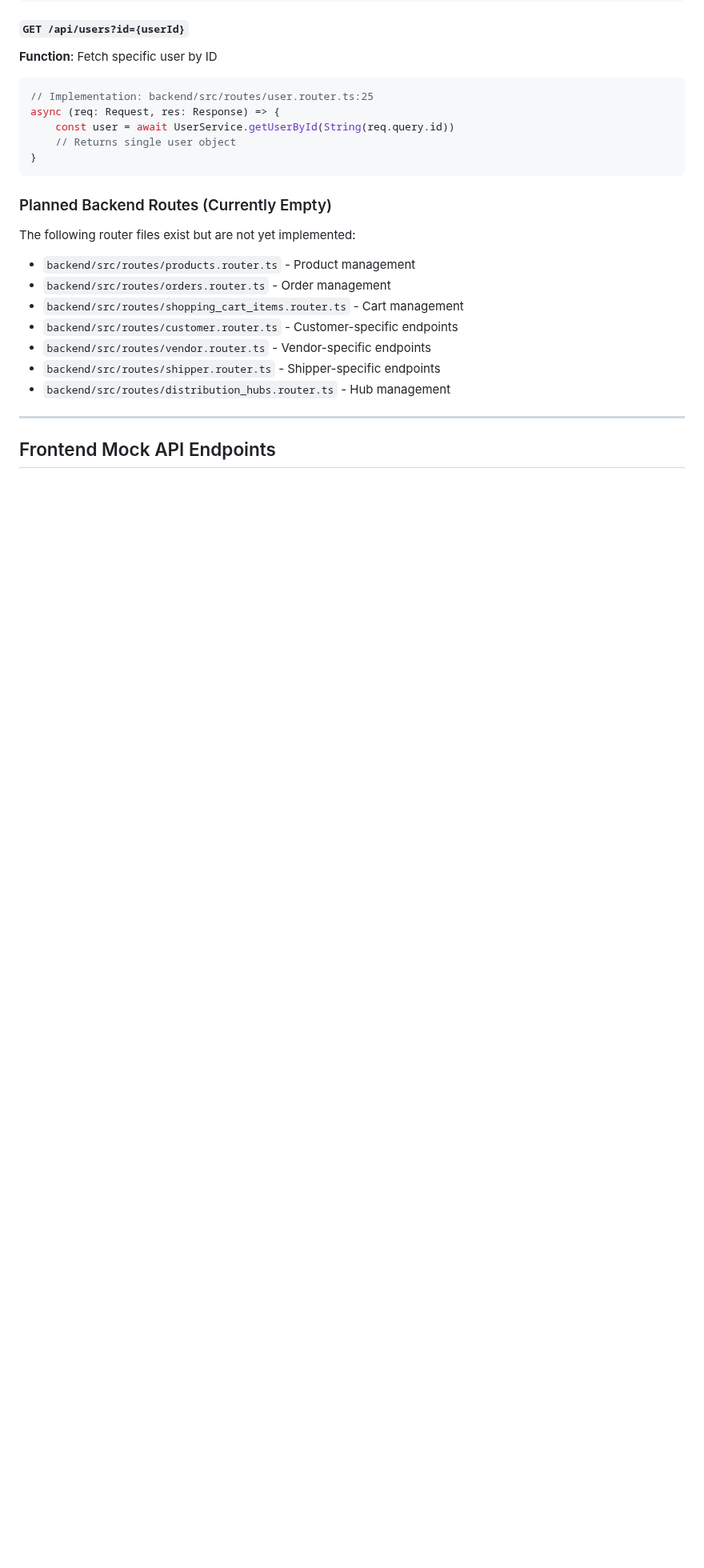
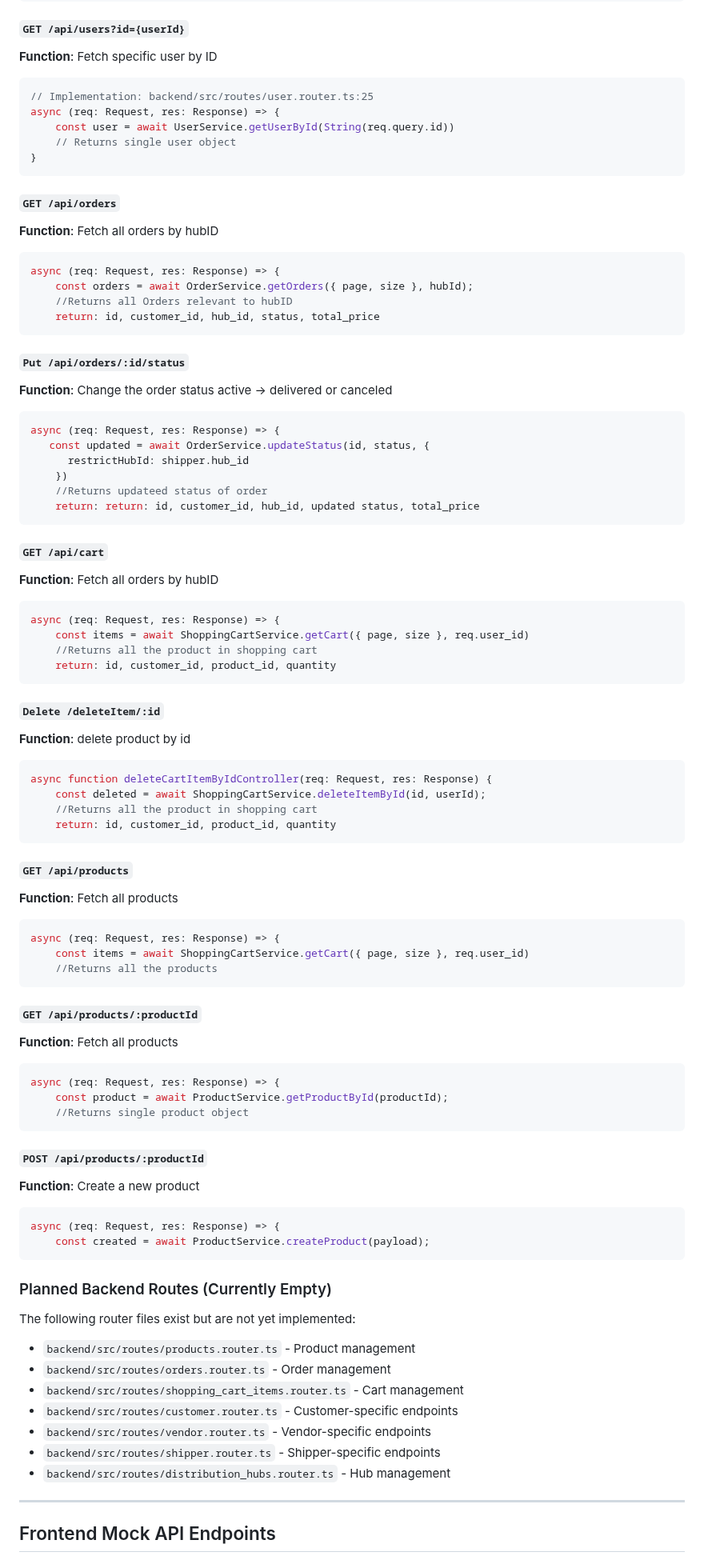
Before and after one commit to truongbaan/COSC2769_FullStack_Group_Project, a Markdown page: COMPLETE_API_DOCUMENTATION.md, the part around the change. Shown at 80% size. GitHub-like rendering; blank space fills up the shorter version.

Commit message:
Update backend Product, ShoppingCart and Order api

````diff
--- a/COMPLETE_API_DOCUMENTATION.md
+++ b/COMPLETE_API_DOCUMENTATION.md
@@ -193,6 +193,63 @@ async (req: Request, res: Response) => {
     const user = await UserService.getUserById(String(req.query.id))
     // Returns single user object
 }
+```
+#### `GET /api/orders`
+**Function**: Fetch all orders by hubID
+```typescript
+async (req: Request, res: Response) => {
+    const orders = await OrderService.getOrders({ page, size }, hubId);
+    //Returns all Orders relevant to hubID
+    return: id, customer_id, hub_id, status, total_price
+```
+#### `Put /api/orders/:id/status`
+**Function**: Change the order status active -> delivered or canceled
+```typescript
+async (req: Request, res: Response) => {
+   const updated = await OrderService.updateStatus(id, status, {
+      restrictHubId: shipper.hub_id
+    })
+    //Returns updateed status of order
+    return: return: id, customer_id, hub_id, updated status, total_price
+```
+#### `GET /api/cart`
+**Function**: Fetch all orders by hubID
+```typescript
+async (req: Request, res: Response) => {
+    const items = await ShoppingCartService.getCart({ page, size }, req.user_id)
+    //Returns all the product in shopping cart
+    return: id, customer_id, product_id, quantity
+```
+
+#### `Delete /deleteItem/:id`
+**Function**: delete product by id
+```typescript
+async function deleteCartItemByIdController(req: Request, res: Response) {
+    const deleted = await ShoppingCartService.deleteItemById(id, userId);
+    //Returns all the product in shopping cart
+    return: id, customer_id, product_id, quantity
+```
+
+#### `GET /api/products`
+**Function**: Fetch all products
+```typescript
+async (req: Request, res: Response) => {
+    const items = await ShoppingCartService.getCart({ page, size }, req.user_id)
+    //Returns all the products
+```
+#### `GET /api/products/:productId`
+**Function**: Fetch all products
+```typescript
+async (req: Request, res: Response) => {
+    const product = await ProductService.getProductById(productId);
+    //Returns single product object
+```
+
+#### `POST /api/products/:productId`
+**Function**: Create a new product
+```typescript
+async (req: Request, res: Response) => {
+    const created = await ProductService.createProduct(payload);
 ```
 
 ### Planned Backend Routes (Currently Empty)
````
